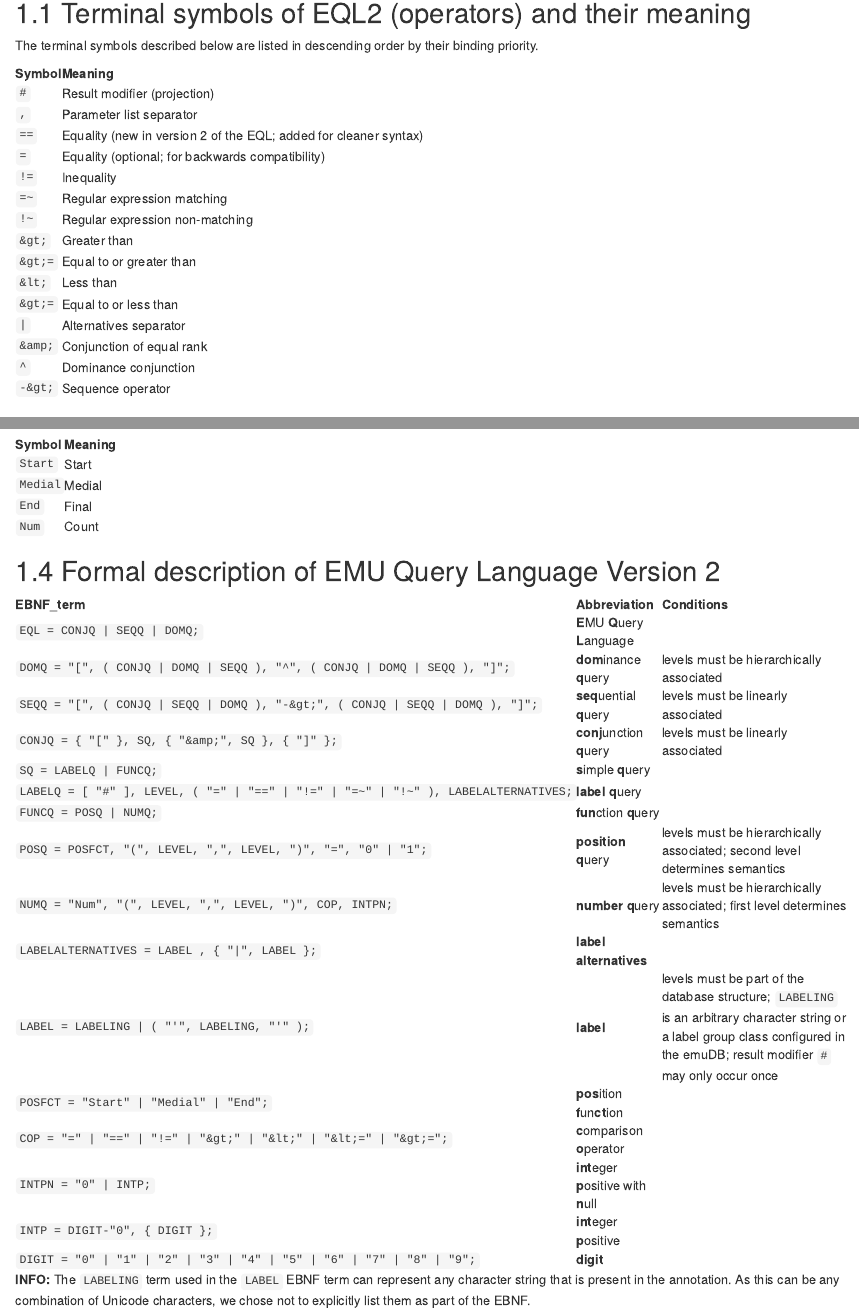
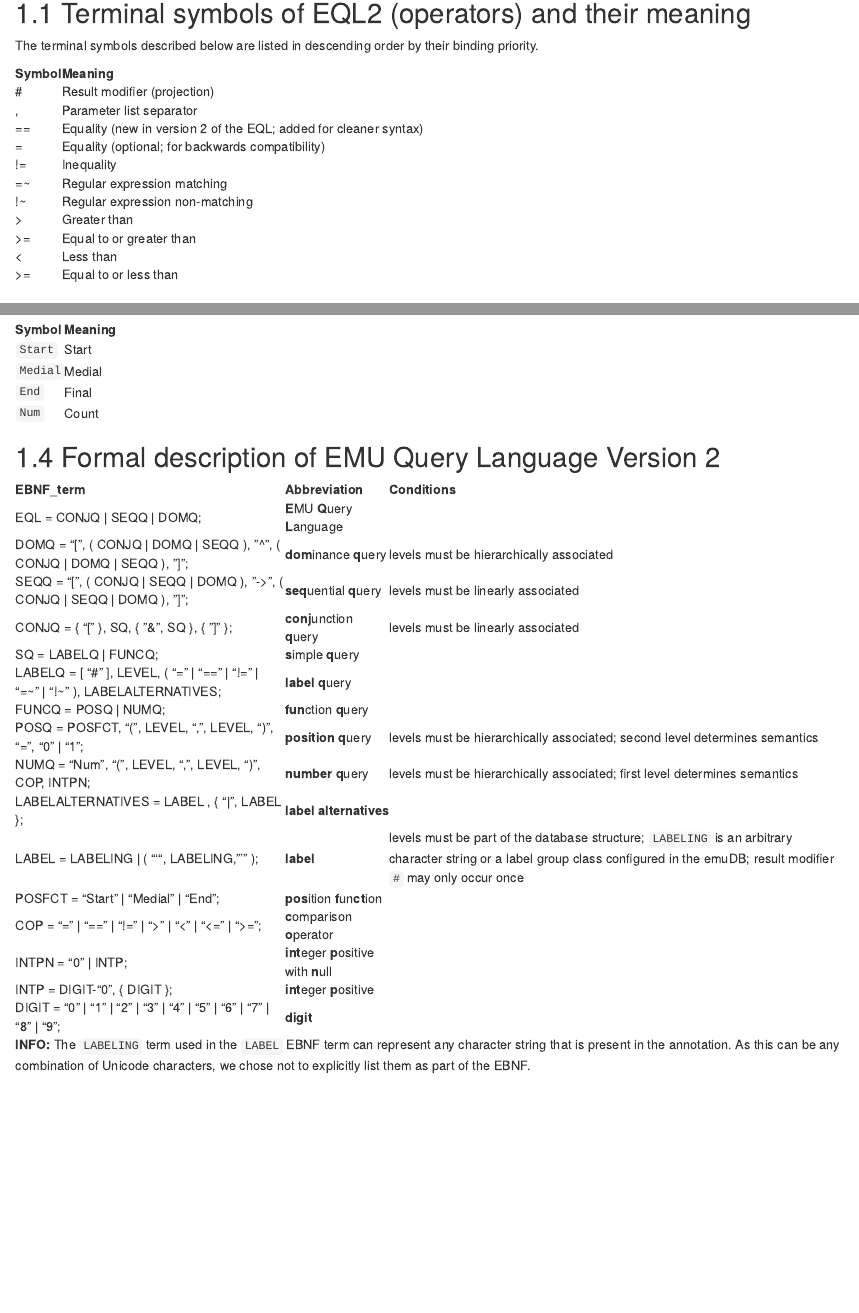
Before and after one commit to IPS-LMU/The-EMU-SDMS-Manual, an R Markdown document (app_chap-ebnf.Rmd): the page in a window 1100 px wide, from 160 px down, and a second part further down, joined at a grey line. Rendered offline with R 4.5, knitr and Pandoc, with nearby package versions; drawn as R Markdown's standard HTML page in place of the format the file asks for.

Commit message:
Update app_chap-ebnf.Rmd
The less than sign (<) and greater than (>) signs don't render in HTML making the Formal Description section quite hard to follow. I have removed some backticks from the vectors which may cause problems elsewhere so best to check?

````diff
--- a/app_chap-ebnf.Rmd
+++ b/app_chap-ebnf.Rmd
@@ -11,21 +11,21 @@
 ```{r echo=FALSE, message=FALSE}
 library(dplyr)
 library(knitr)
-dt = data.frame(Symbol = c("`#`",
-                           "`,`",
-                           "`==`",
-                           "`=`",
-                           "`!=`",
-                           "`=~`",
-                           "`!~`",
-                           "`>`",
-                           "`>=`",
-                           "`<`",
-                           "`>=`",
-                           "`|`",
-                           "`&`",
-                           "`^`",
-                           "`->`"),
+dt = data.frame(Symbol = c("#",
+                           ",",
+                           "==",
+                           "=",
+                           "!=",
+                           "=~",
+                           "!~",
+                           ">",
+                           ">=",
+                           "<",
+                           ">=",
+                           "|",
+                           "&",
+                           "^",
+                           "->"),
                 Meaning = c("Result modifier (projection)",
                             "Parameter list separator",
                             "Equality (new in version 2 of the EQL; added for cleaner syntax)",
@@ -88,22 +88,22 @@
 ```{r echo=FALSE}
 library(dplyr)
 library(knitr)
-dt = data.frame(EBNF_term = c('`EQL = CONJQ | SEQQ | DOMQ;`',
-                              '`DOMQ = "[", ( CONJQ | DOMQ | SEQQ ), "^", ( CONJQ | DOMQ | SEQQ ), "]";`',
-                              '`SEQQ = "[", ( CONJQ | SEQQ | DOMQ ), "->", ( CONJQ | SEQQ | DOMQ ), "]";`',
-                              '`CONJQ = { "[" }, SQ, { "&", SQ }, { "]" };`',
-                              '`SQ = LABELQ | FUNCQ;`',
-                              '`LABELQ = [ "#" ], LEVEL, ( "=" | "==" | "!=" | "=~" | "!~" ), LABELALTERNATIVES;`',
-                              '`FUNCQ = POSQ | NUMQ;`',
-                              '`POSQ = POSFCT, "(", LEVEL, ",", LEVEL, ")", "=", "0" | "1";`',
-                              '`NUMQ = "Num", "(", LEVEL, ",", LEVEL, ")", COP, INTPN;`',
-                              '`LABELALTERNATIVES = LABEL , { "|", LABEL };`',
-                              '`LABEL = LABELING | ( "\'", LABELING, "\'" );`',
-                              '`POSFCT = "Start" | "Medial" | "End";`',
-                              '`COP = "=" | "==" | "!=" | ">" | "<" | "<=" | ">=";`',
-                              '`INTPN = "0" | INTP;`',
-                              '`INTP = DIGIT-"0", { DIGIT };`',
-                              '`DIGIT = "0" | "1" | "2" | "3" | "4" | "5" | "6" | "7" | "8" | "9";`'),
+dt = data.frame(EBNF_term = c('EQL = CONJQ | SEQQ | DOMQ;',
+                              'DOMQ = "[", ( CONJQ | DOMQ | SEQQ ), "^", ( CONJQ | DOMQ | SEQQ ), "]";',
+                              'SEQQ = "[", ( CONJQ | SEQQ | DOMQ ), "->", ( CONJQ | SEQQ | DOMQ ), "]";',
+                              'CONJQ = { "[" }, SQ, { "&", SQ }, { "]" };',
+                              'SQ = LABELQ | FUNCQ;',
+                              'LABELQ = [ "#" ], LEVEL, ( "=" | "==" | "!=" | "=~" | "!~" ), LABELALTERNATIVES;',
+                              'FUNCQ = POSQ | NUMQ;',
+                              'POSQ = POSFCT, "(", LEVEL, ",", LEVEL, ")", "=", "0" | "1";',
+                              'NUMQ = "Num", "(", LEVEL, ",", LEVEL, ")", COP, INTPN;',
+                              'LABELALTERNATIVES = LABEL , { "|", LABEL };',
+                              'LABEL = LABELING | ( "\'", LABELING, "\'" );',
+                              'POSFCT = "Start" | "Medial" | "End";',
+                              'COP = "=" | "==" | "!=" | ">" | "<" | "<=" | ">=";',
+                              'INTPN = "0" | INTP;',
+                              'INTP = DIGIT-"0", { DIGIT };',
+                              'DIGIT = "0" | "1" | "2" | "3" | "4" | "5" | "6" | "7" | "8" | "9";'),
                 Abbreviation = c("**E**MU **Q**uery **L**anguage",
                                  "**dom**inance **q**uery",
                                  "**seq**uential **q**uery",
````
